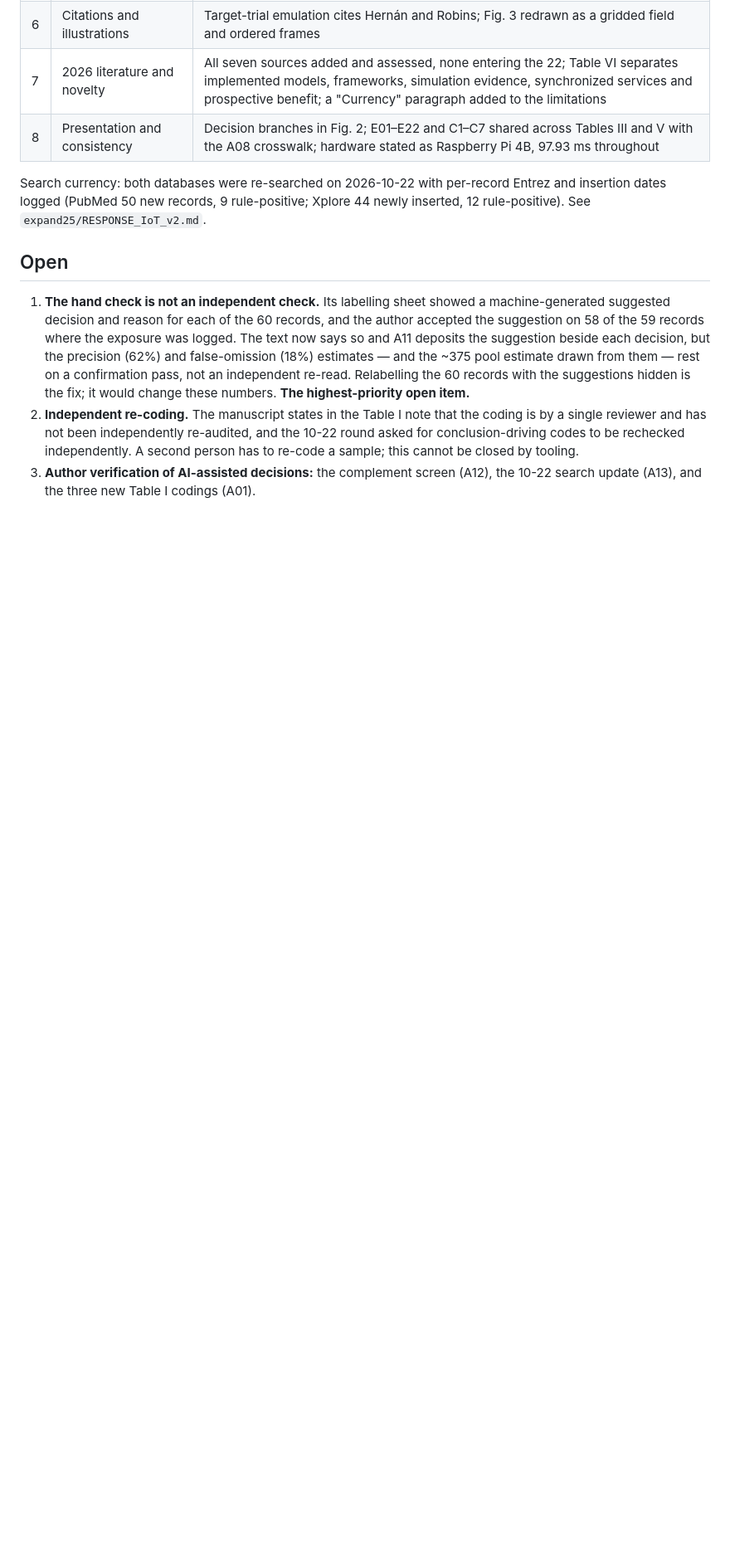
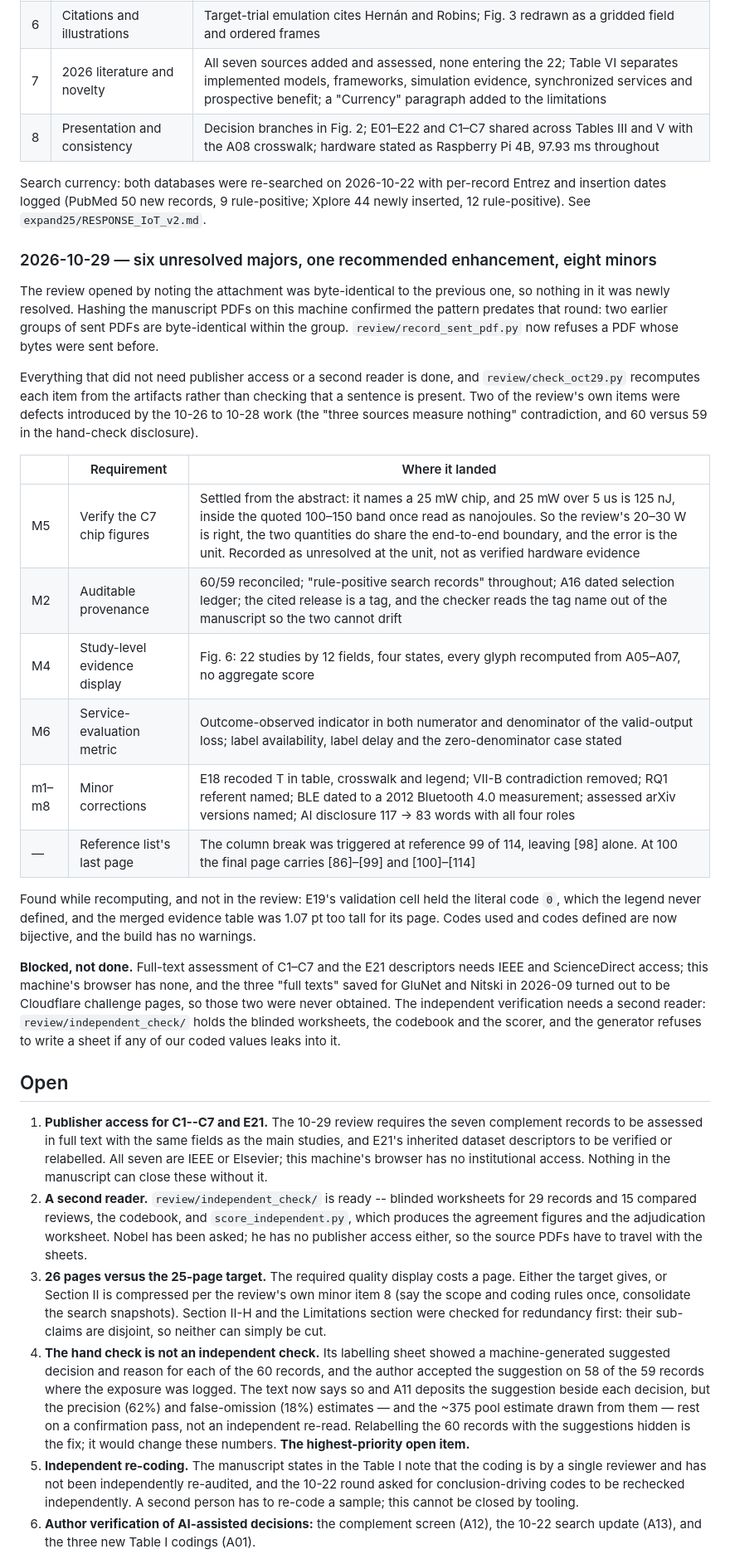
Before and after one commit to Xin-Ray/survey, a Markdown page: PROGRESS.md, the part around one of its changes. Shown at 83% size. Rendered like a GitHub page; blank space fills up the shorter version.

Commit message:
Record the 10-29 round in PROGRESS.md
The round entry, the three blockers at the top of the open list, and two more
rows in the table of errors a check had reported as passing: the cited release
that no longer held the package it described, and the undefined validation code.

Co-Authored-By: Claude Opus 5 <noreply@anthropic.com>

```diff
--- a/PROGRESS.md
+++ b/PROGRESS.md
@@ -83,18 +87,62 @@ Search currency: both databases were re-searched on 2026-10-22 with per-record E
 insertion dates logged (PubMed 50 new records, 9 rule-positive; Xplore 44 newly inserted, 12
 rule-positive). See `expand25/RESPONSE_IoT_v2.md`.
 
+### 2026-10-29 — six unresolved majors, one recommended enhancement, eight minors
+
+The review opened by noting the attachment was byte-identical to the previous one, so nothing in it
+was newly resolved. Hashing the manuscript PDFs on this machine confirmed the pattern predates that
+round: two earlier groups of sent PDFs are byte-identical within the group. `review/record_sent_pdf.py`
+now refuses a PDF whose bytes were sent before.
+
+Everything that did not need publisher access or a second reader is done, and
+`review/check_oct29.py` recomputes each item from the artifacts rather than checking that a sentence
+is present. Two of the review's own items were defects introduced by the 10-26 to 10-28 work (the
+"three sources measure nothing" contradiction, and 60 versus 59 in the hand-check disclosure).
+
+| | Requirement | Where it landed |
+|---|---|---|
+| M5 | Verify the C7 chip figures | Settled from the abstract: it names a 25 mW chip, and 25 mW over 5 us is 125 nJ, inside the quoted 100–150 band once read as nanojoules. So the review's 20–30 W is right, the two quantities do share the end-to-end boundary, and the error is the unit. Recorded as unresolved at the unit, not as verified hardware evidence |
+| M2 | Auditable provenance | 60/59 reconciled; "rule-positive search records" throughout; A16 dated selection ledger; the cited release is a tag, and the checker reads the tag name out of the manuscript so the two cannot drift |
+| M4 | Study-level evidence display | Fig. 6: 22 studies by 12 fields, four states, every glyph recomputed from A05–A07, no aggregate score |
+| M6 | Service-evaluation metric | Outcome-observed indicator in both numerator and denominator of the valid-output loss; label availability, label delay and the zero-denominator case stated |
+| m1–m8 | Minor corrections | E18 recoded T in table, crosswalk and legend; VII-B contradiction removed; RQ1 referent named; BLE dated to a 2012 Bluetooth 4.0 measurement; assessed arXiv versions named; AI disclosure 117 → 83 words with all four roles |
+| — | Reference list's last page | The column break was triggered at reference 99 of 114, leaving [98] alone. At 100 the final page carries [86]–[99] and [100]–[114] |
+
+Found while recomputing, and not in the review: E19's validation cell held the literal code `0`,
+which the legend never defined, and the merged evidence table was 1.07 pt too tall for its page.
+Codes used and codes defined are now bijective, and the build has no warnings.
+
+**Blocked, not done.** Full-text assessment of C1–C7 and the E21 descriptors needs IEEE and
+ScienceDirect access; this machine's browser has none, and the three "full texts" saved for GluNet
+and Nitski in 2026-09 turned out to be Cloudflare challenge pages, so those two were never obtained.
+The independent verification needs a second reader: `review/independent_check/` holds the blinded
+worksheets, the codebook and the scorer, and the generator refuses to write a sheet if any of our
+coded values leaks into it.
+
 ## Open
 
-1. **The hand check is not an independent check.** Its labelling sheet showed a
+1. **Publisher access for C1--C7 and E21.** The 10-29 review requires the seven complement records
+   to be assessed in full text with the same fields as the main studies, and E21's inherited dataset
+   descriptors to be verified or relabelled. All seven are IEEE or Elsevier; this machine's browser
+   has no institutional access. Nothing in the manuscript can close these without it.
+2. **A second reader.** `review/independent_check/` is ready -- blinded worksheets for 29 records and
+   15 compared reviews, the codebook, and `score_independent.py`, which produces the agreement
+   figures and the adjudication worksheet. Nobel has been asked; he has no publisher access either,
+   so the source PDFs have to travel with the sheets.
+3. **26 pages versus the 25-page target.** The required quality display costs a page. Either the
+   target gives, or Section II is compressed per the review's own minor item 8 (say the scope and
+   coding rules once, consolidate the search snapshots). Section II-H and the Limitations section
+   were checked for redundancy first: their sub-claims are disjoint, so neither can simply be cut.
+4. **The hand check is not an independent check.** Its labelling sheet showed a
    machine-generated suggested decision and reason for each of the 60 records, and the author
    accepted the suggestion on 58 of the 59 records where the exposure was logged. The text now says
    so and A11 deposits the suggestion beside each decision, but the precision (62%) and
    false-omission (18%) estimates — and the ~375 pool estimate drawn from them — rest on a
    confirmation pass, not an independent re-read. Relabelling the 60 records with the suggestions
    hidden is the fix; it would change these numbers. **The highest-priority open item.**
-2. **Independent re-coding.** The manuscript states in the Table I note that the coding is by a
+5. **Independent re-coding.** The manuscript states in the Table I note that the coding is by a
    single reviewer and has not been independently re-audited, and the 10-22 round asked for
    conclusion-driving codes to be rechecked independently. A second person has to re-code a
    sample; this cannot be closed by tooling.
-3. **Author verification of AI-assisted decisions:** the complement screen (A12), the 10-22 search
+6. **Author verification of AI-assisted decisions:** the complement screen (A12), the 10-22 search
    update (A13), and the three new Table I codings (A01).
```
Also changed, not shown: other parts of PROGRESS.md (+14 -8 lines).
